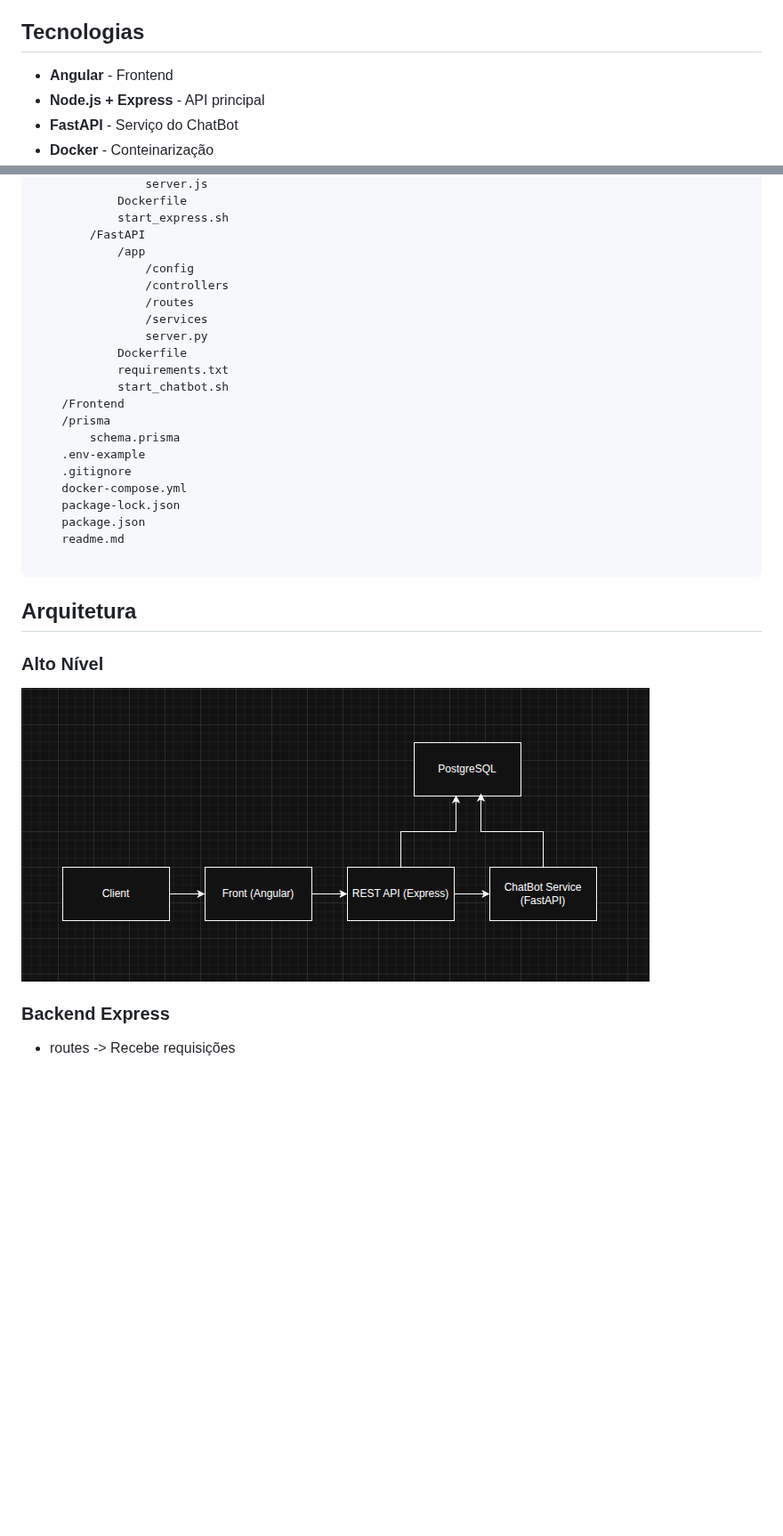
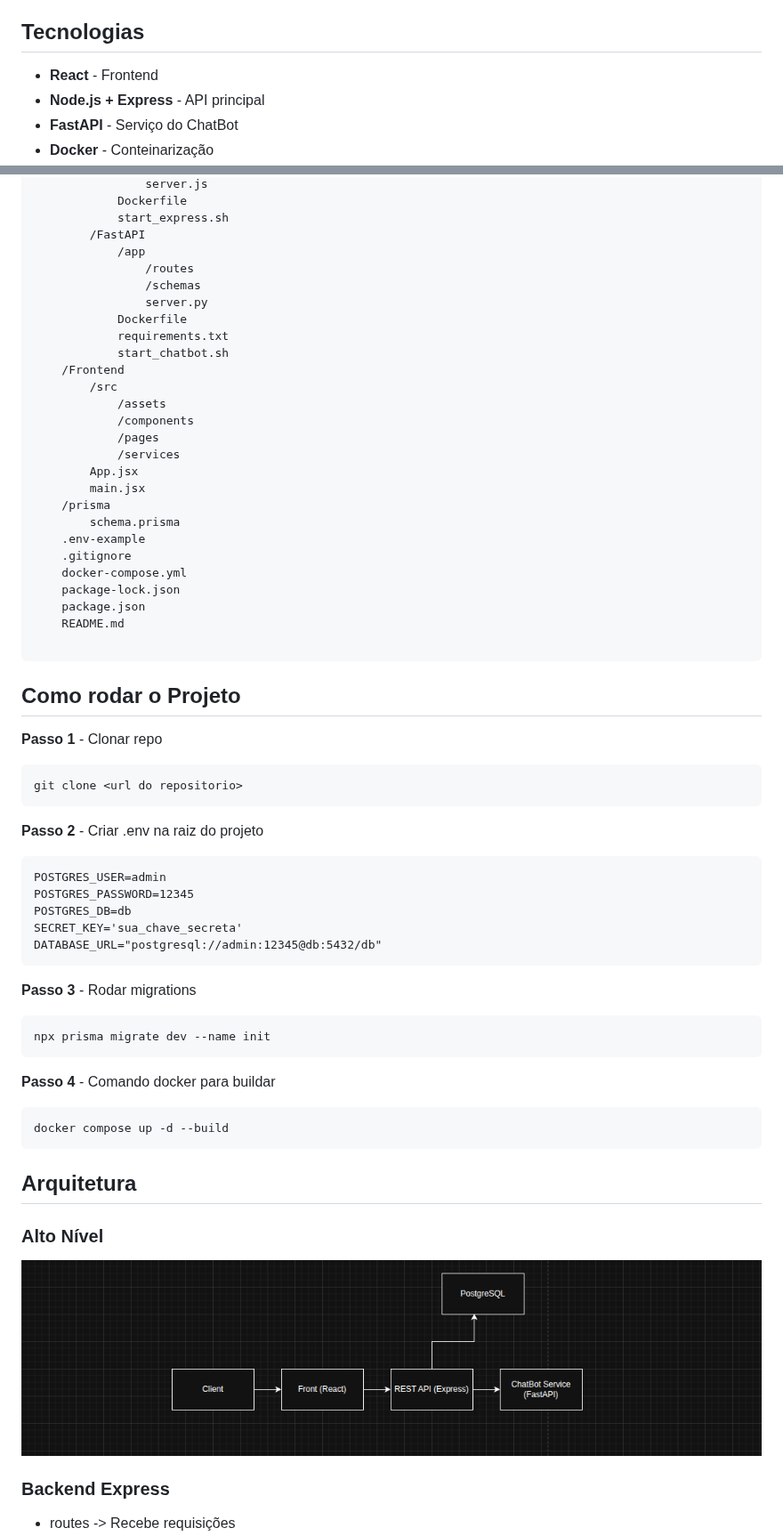
Before and after one commit to FellipeAlmeida/Fernanda, a Markdown page: README.md, 2 parts joined by grey strips. Shown at 89% size. Rendered like a GitHub page; pictures changed too: image.png; blank space fills up the shorter version.

````diff
--- a/README.md
+++ b/README.md
@@ -4,7 +4,7 @@ Projeto de Chatbot sobre educação fiscal. A ideia do projeto é ensinar às pe
 
 ## Tecnologias
 
-- **Angular** - Frontend
+- **React** - Frontend
 - **Node.js + Express** - API principal
 - **FastAPI** - Serviço do ChatBot
 - **Docker** - Conteinarização
@@ -30,15 +30,20 @@ FernandaBot
             start_express.sh
         /FastAPI
             /app
-                /config
-                /controllers
                 /routes
-                /services
+                /schemas
                 server.py
             Dockerfile
             requirements.txt
             start_chatbot.sh
     /Frontend
+        /src
+            /assets
+            /components
+            /pages
+            /services
+        App.jsx
+        main.jsx
     /prisma
         schema.prisma
     .env-example
@@ -46,8 +51,33 @@ FernandaBot
     docker-compose.yml
     package-lock.json
     package.json
-    readme.md
+    README.md
 
+```
+
+## Como rodar o Projeto
+
+**Passo 1** - Clonar repo
+```
+git clone <url do repositorio>
+```
+
+**Passo 2** - Criar .env na raiz do projeto
+```
+POSTGRES_USER=admin
+POSTGRES_PASSWORD=12345
+POSTGRES_DB=db
+SECRET_KEY='sua_chave_secreta'
+DATABASE_URL="postgresql://admin:12345@db:5432/db"
+```
+**Passo 3** - Rodar migrations
+```
+npx prisma migrate dev --name init
+```
+
+**Passo 4** - Comando docker para buildar
+```
+docker compose up -d --build
 ```
 
 ## Arquitetura
````
Also changed, not shown: other parts of README.md (+10 -0 lines), 18 other files.
